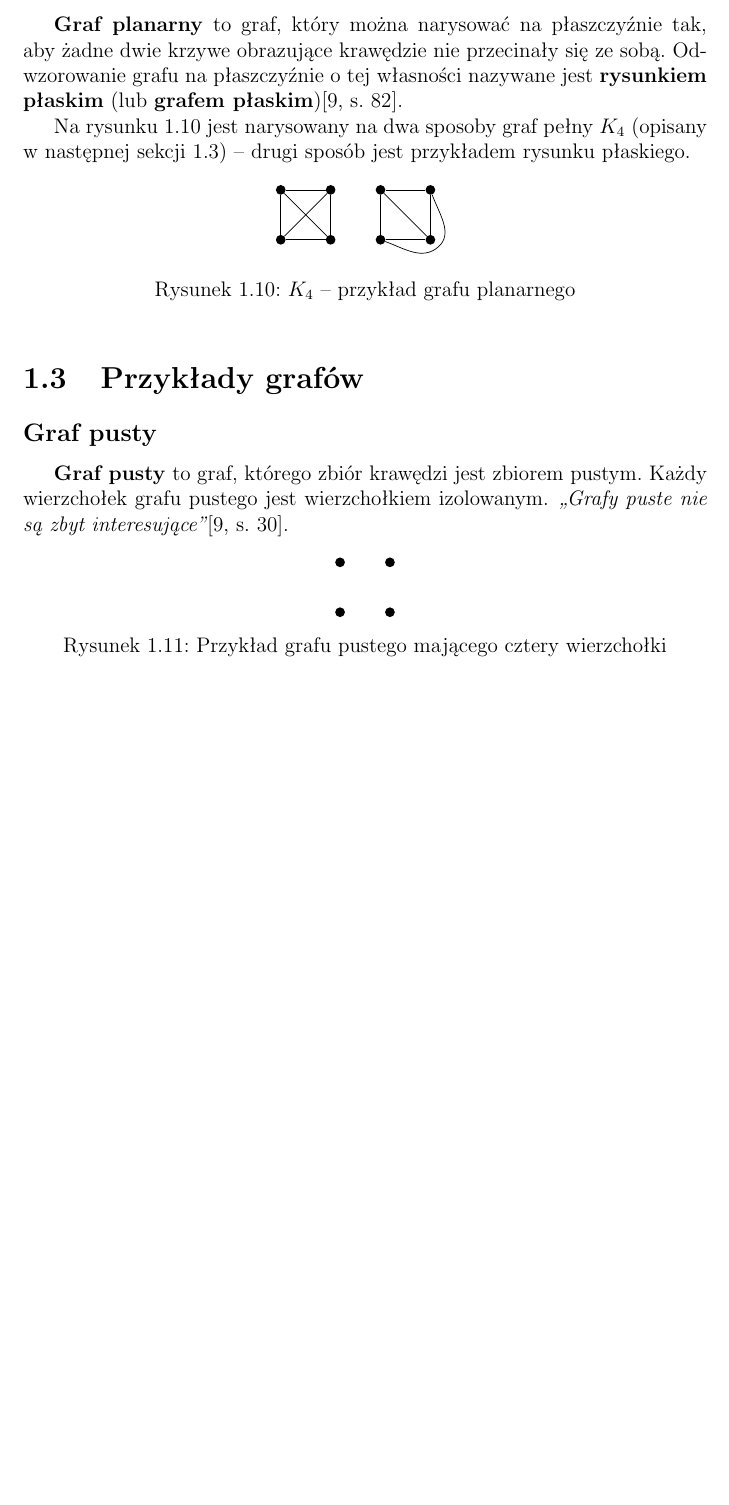
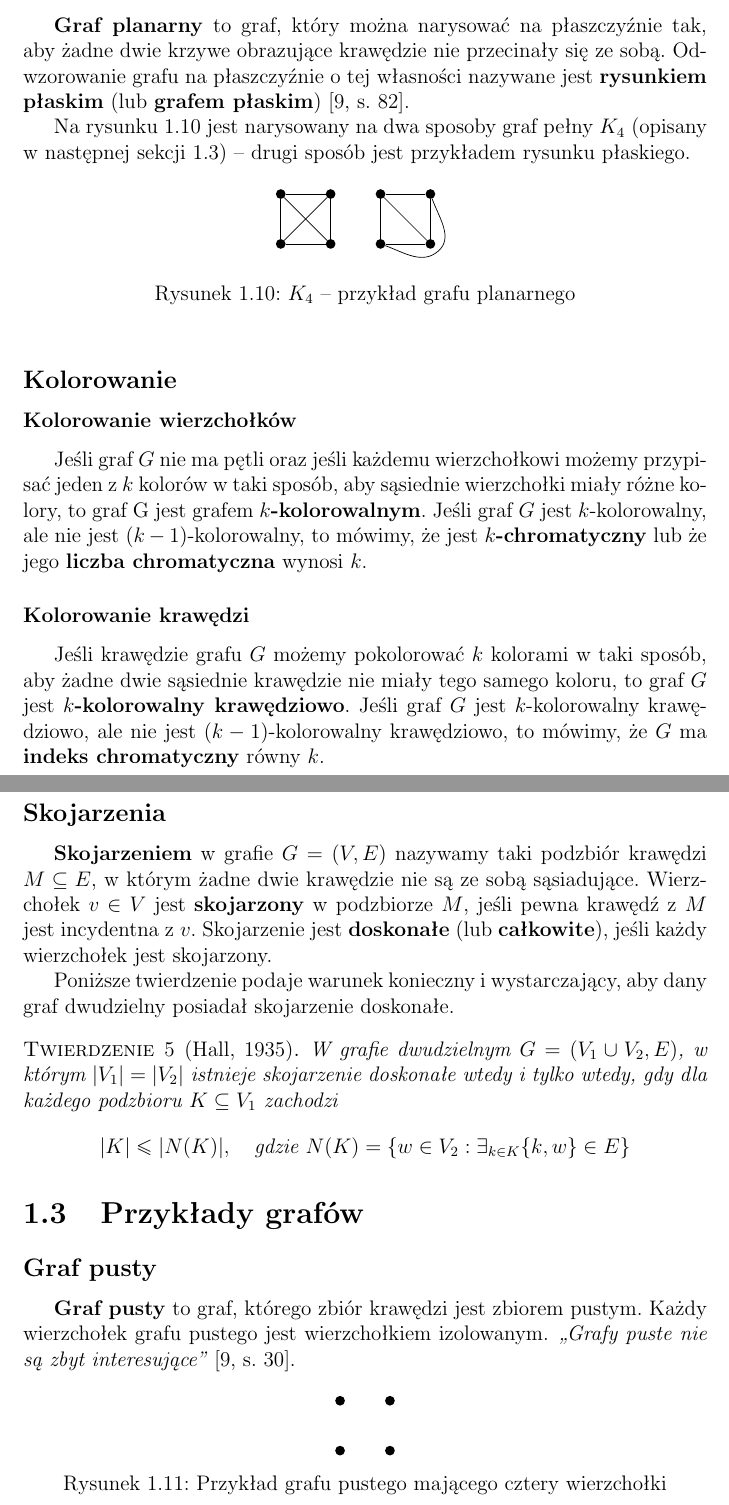
Before and after one commit to lukaszkostrzewa/graphy, a LaTeX thesis (thesis/tex/thesis.tex, which reads thesis/tex/introduction-definitions.tex): part of page 13 of 48 before the commit and two parts of pages 13 and 14 of 49 after it, the two joined at a grey line, cut so that both start at the same text, the shorter picture padded with empty space. The pictures show the PDF file thesis/tex/thesis.pdf that the author committed with the source.

Commit message:
tex: Add coloring and matching definitions

```diff
--- a/thesis/tex/introduction-definitions.tex
+++ b/thesis/tex/introduction-definitions.tex
@@ -252,3 +262,26 @@ Na rysunku \ref{fig:planar-graph-example} jest narysowany na dwa sposoby graf pe
 \end{tikzpicture}
 \caption{$K_4$ -- przykład grafu planarnego} \label{fig:planar-graph-example}
 \end{figure}
+
+
+\subsection*{Kolorowanie}
+
+\subsubsection*{Kolorowanie wierzchołków}
+
+Jeśli graf $G$ nie ma pętli oraz jeśli każdemu wierzchołkowi możemy przypisać jeden z $k$ kolorów w taki sposób, aby sąsiednie wierzchołki miały różne kolory, to graf G jest grafem \textbf{$k$-kolorowalnym}. Jeśli graf $G$ jest $k$-kolorowalny, ale nie jest $(k-1)$-kolorowalny, to mówimy, że jest \textbf{$k$-chromatyczny} lub że jego \textbf{liczba chromatyczna} wynosi $k$.
+
+\subsubsection*{Kolorowanie krawędzi}
+
+Jeśli krawędzie grafu $G$ możemy pokolorować $k$ kolorami w taki sposób, aby żadne dwie sąsiednie krawędzie nie miały tego samego koloru, to graf $G$ jest \textbf{$k$-kolorowalny krawędziowo}. Jeśli graf $G$ jest $k$-kolorowalny krawędziowo, ale nie jest $(k-1)$-kolorowalny krawędziowo, to mówimy, że $G$ ma \textbf{indeks chromatyczny} równy $k$.
+
+
+\subsection*{Skojarzenia}
+
+\textbf{Skojarzeniem} w grafie $G=(V,E)$ nazywamy taki podzbiór krawędzi $M \subseteq E$, w którym żadne dwie krawędzie nie są ze sobą sąsiadujące. Wierzchołek $v \in V$ jest \textbf{skojarzony} w podzbiorze $M$, jeśli pewna krawędź z $M$ jest incydentna z $v$. Skojarzenie jest \textbf{doskonałe} (lub \textbf{całkowite}), jeśli każdy wierzchołek jest skojarzony.
+
+Poniższe twierdzenie podaje warunek konieczny i wystarczający, aby dany graf dwudzielny posiadał skojarzenie doskonałe.
+
+\begin{theorem}[Hall, 1935]\label{theorem:hall}
+W grafie dwudzielnym $G=(V_1 \cup V_2, E)$, w którym $|V_1|=|V_2|$ istnieje skojarzenie doskonałe wtedy i tylko wtedy, gdy dla każdego podzbioru $K \subseteq V_1$ zachodzi
+\[|K| \leq |N(K)|,\quad \text{gdzie } N(K)=\{ w \in V_2: \exists_{k \in K} \{k,w\} \in E \}\]
+\end{theorem}
```
Also changed, not shown: thesis/tex/introduction-applications.tex (+3 -3 lines), thesis/tex/introduction-examples.tex (+2 -2 lines), thesis/tex/thesis.pdf, thesis/tex/introduction-definitions.tex (44 more changed lines).
